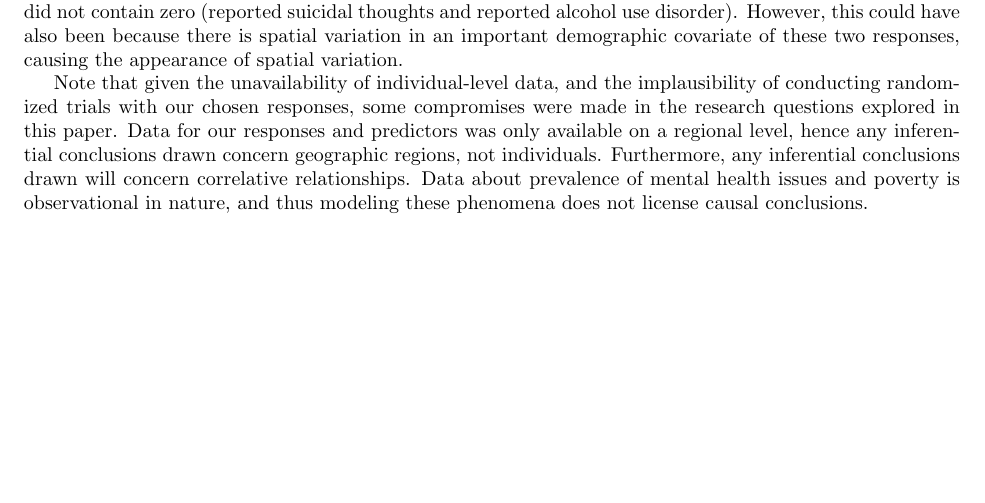
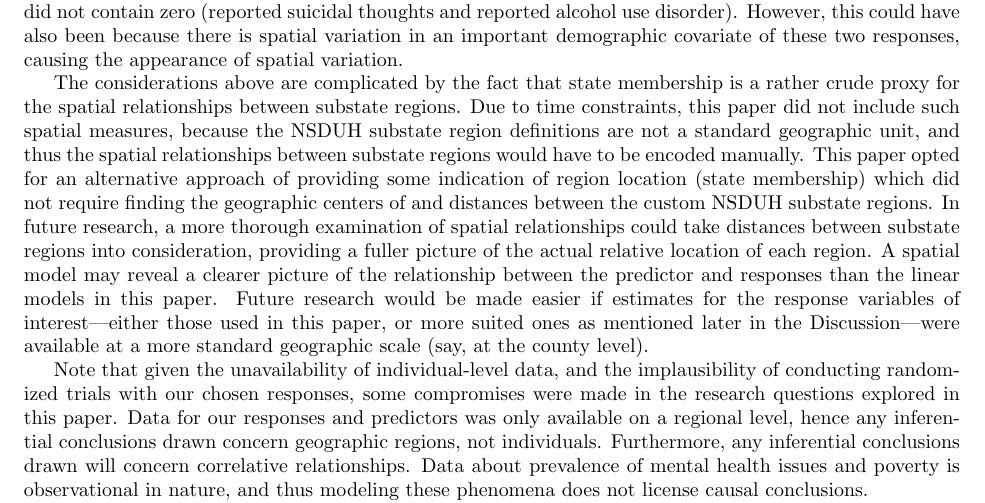
Before and after one commit to BostonTLee/honors-thesis, a LaTeX thesis (paper/honors_thesis.tex): part of page 12 of 18, cut so that both start at the same text, the shorter picture padded with empty space. Compiled offline with pdfLaTeX.

Commit message:
Added future research spatial suggestion

```diff
--- a/paper/honors_thesis.tex
+++ b/paper/honors_thesis.tex
@@ -745,6 +745,32 @@ However, this could have also been because there is
 spatial variation in an important demographic covariate of
 these two responses, causing the appearance of spatial variation.
 
+The considerations above are complicated by the fact that
+state membership is a rather crude proxy for the spatial relationships
+between substate regions.
+Due to time constraints, this paper did not include such spatial measures,
+because the NSDUH substate region definitions
+are not a standard geographic unit,
+and thus the spatial relationships between substate regions
+would have to be encoded manually.
+This paper opted for an alternative approach of
+providing some indication of region location (state membership)
+which did not require finding the geographic centers of
+and distances between the custom NSDUH substate regions.
+In future research,
+a more thorough examination of spatial relationships
+could take distances between substate regions into consideration,
+providing a fuller picture of the actual relative location
+of each region.
+A spatial model may reveal a clearer picture of the relationship
+between the predictor and responses
+than the linear models in this paper.
+Future research would be made easier if estimates for
+the response variables of interest---either those
+used in this paper, or more suited ones as mentioned
+later in the Discussion---were available
+at a more standard geographic scale
+(say, at the county level).
 
 Note that given the unavailability of individual-level data,
 and the implausibility of conducting randomized trials with our chosen responses,
```
